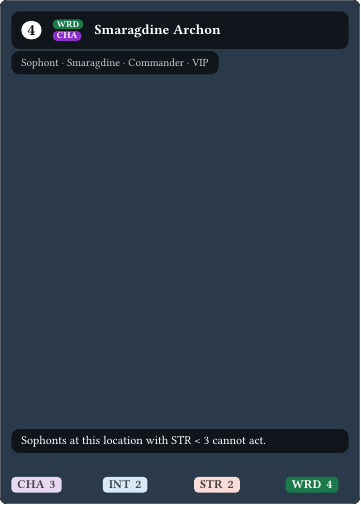
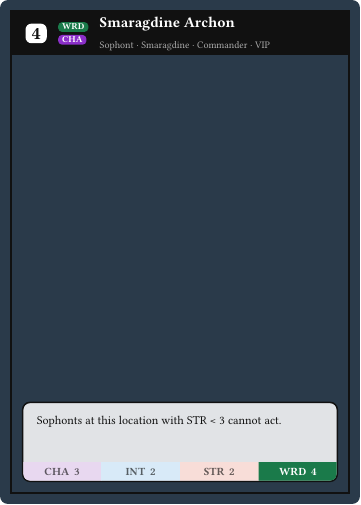
Before and after one commit to albx79/uncharted-void, a Typst document (templates/card-prototype.typ): the whole page. Compiled offline with Typst 0.15.

Commit message:
vertical template in a very good state

```diff
--- a/templates/card-prototype.typ
+++ b/templates/card-prototype.typ
@@ -11,174 +10,161 @@
 #let attr-int-desat = rgb("#d8eaf8")
 #let attr-str-desat = rgb("#f8ddd8")
 #let attr-wrd-desat = rgb("#d8f0e8")
-#let attr-rng-sat   = rgb("#0a6a9a")
-#let attr-wpn-sat   = rgb("#b04a10")
-#let attr-siz-sat   = rgb("#555555")
-#let attr-lft-sat   = rgb("#7a7a20")
-#let attr-rgt-sat   = rgb("#a06020")
 
-// Semi-transparent overlays for text boxes
-#let overlay-dark  = rgb(0, 0, 0, 160)   // 63% opacity black
-#let overlay-light = rgb(0, 0, 0, 120)   // 47% opacity black
+#let black-bar  = rgb("#111111")
+#let text-bg    = rgb(255, 255, 255, 220)
+#let frame-col  = rgb("#111111")
 
-// ── Helper: affinity pill (small, stackable) ────────────────────────────────
+// ── Helpers ──────────────────────────────────────────────────────────────────
 #let affinity-pill(attr, color) = box(
-  fill: color,
-  radius: 2pt,
+  fill: color, radius: 2pt,
   inset: (x: 2pt, y: 1pt),
-)[
-  #text(fill: white, size: 4.5pt, weight: "bold")[#attr]
-]
+)[#text(fill: white, size: 4.5pt, weight: "bold")[#attr]]
 
-// ── Helper: stacked affinity pills column ───────────────────────────────────
-#let affinity-stack(affinity, color-fn) = stack(
-  dir: ttb,
-  spacing: 1pt,
-  ..affinity.map(a => affinity-pill(a, color-fn(a)))
+#let affinity-stack(aff, color-fn) = stack(
+  dir: ttb, spacing: 1.5pt,
+  ..aff.map(a => affinity-pill(a, color-fn(a)))
 )
 
-// ── Helper: attribute box (inline name + value) ─────────────────────────────
-#let attr-box(name, value, bg-color, sat-color, highlighted: false) = box(
-  fill: if highlighted { sat-color } else { bg-color },
-  stroke: none,
-  radius: 2pt,
-  inset: (x: 3pt, y: 2pt),
-)[
+// Attribute section with selective corner rounding
+#let attr-section(name, value, bg, sat, highlighted,
+                  tl: 0pt, tr: 0pt, bl: 0pt, br: 0pt) = box(
+  fill: if highlighted { sat } else { bg },
+  inset: (x: 3pt, y: 3pt),
+  width: 100%,
+  radius: (top-left: tl, top-right: tr, bottom-left: bl, bottom-right: br),
+)[#align(center)[
   #text(
-    fill: if highlighted { white } else { bg-color.darken(70%) },
-    size: 6pt,
-    weight: "bold",
+    fill: if highlighted { white } else { bg.darken(60%) },
+    size: 5.5pt, weight: "bold",
   )[#name #h(1pt) #value]
-]
+]]
 
-// ── Helper: floating box with dark overlay ──────────────────────────────────
-#let card-box(content, width: auto) = box(
-  fill: overlay-dark,
-  radius: 4pt,
-  inset: (x: 5pt, y: 4pt),
-  width: width,
-)[#content]
-
-// ── Card template ───────────────────────────────────────────────────────────
+// ── Card template ────────────────────────────────────────────────────────────
 #let sophont-card(
   name:      "Unnamed Sophont",
   cost:      0,
-  affinity:  (),       // list of attr strings e.g. ("CHA", "STR")
-  subtypes:  (),       // list of subtype strings
-  cha: 0, int: 0, str: 0, wrd: 0,
-  highlight: (),       // list of highlighted attr names
+  affinity:  (),
+  subtypes:  (),
+  cha: 0, int: 0, pstr: 0, wrd: 0,
+  highlight: (),
   rules:     "",
-  art:       none,     // path to art file, or none for placeholder
+  art:       none,
 ) = {
-  // Affinity colour lookup
+
   let affinity-color(a) = {
-    if a == "CHA" { attr-cha-sat }
+    if a == "CHA"      { attr-cha-sat }
     else if a == "INT" { attr-int-sat }
     else if a == "STR" { attr-str-sat }
     else if a == "WRD" { attr-wrd-sat }
-    else { rgb("#888888") }
+    else               { rgb("#888888") }
   }
 
-  // Attribute background colour lookup
-  let attr-bg(a) = {
-    if a == "CHA" { attr-cha-desat }
-    else if a == "INT" { attr-int-desat }
-    else if a == "STR" { attr-str-desat }
-    else if a == "WRD" { attr-wrd-desat }
-    else { rgb("#eeeeee") }
-  }
+  let r = 4pt  // corner radius for bottom box and attribute strip
 
+  // Outer card — rounded corners, clips art to card shape
   block(
-    width: 63.5mm,
-    height: 88.9mm,
-    clip: true,
-    radius: 4pt,
-    stroke: 0.5pt + rgb("#333333"),
+    width: 63.5mm, height: 88.9mm,
+    clip: true, radius: 4pt,
   )[
-    // ── Background art (or placeholder) ──
+    // ── Full-bleed art ──
     #place(top + left,
       if art != none {
         image(art, width: 63.5mm, height: 88.9mm, fit: "cover")
       } else {
-        // Placeholder gradient-like background using a rect
-        rect(
-          width: 63.5mm,
-          height: 88.9mm,
-          fill: rgb("#2a3a4a"),
-        )
+        rect(width: 63.5mm, height: 88.9mm, fill: rgb("#2a3a4a"))
       }
     )
 
-    // ── Top bar: cost + stacked pills + name ──
+    // ── Card frame (sharp corners, no fill, 2mm inside card edge) ──
     #place(top + left, dx: 2mm, dy: 2mm)[
-      #card-box(width: 59.5mm)[
+      #block(
+        width: 59.5mm, height: 84.9mm,
+        stroke: 1pt + frame-col,
+        fill: none,
+      )[
+
+        // ── Top bar: cost + pills (vertically centred) + name + subtypes ──
+        #place(top + left)[
+          #rect(
+            fill: black-bar,
+            width: 59.5mm,
+            inset: (x: 2.5mm, y: 1.2mm),
+          )[
             #grid(
               columns: (auto, auto, 1fr),
-          gutter: 2mm,
-          align(left + horizon)[
+              column-gutter: 2mm,
+              align(horizon)[
                 // Cost circle
                 #box(
                   fill: white,
-              radius: 5pt,
+                  radius: 3pt,
                   inset: (x: 3pt, y: 2pt),
-            )[
-              #text(fill: rgb("#111111"), size: 8pt, weight: "bold")[#cost]
-            ]
+                )[#text(fill: black-bar, size: 9pt, weight: "bold")[#cost]]
               ],
-          align(left + horizon)[
+              align(horizon)[
+                // Affinity pills stacked
                 #affinity-stack(affinity, affinity-color)
               ],
-          align(left + horizon)[
-            #text(fill: white, size: 7pt, weight: "bold")[#name]
+              align(horizon)[
+                // Name + subtypes stacked
+                #text(fill: white, size: 7.5pt, weight: "bold")[#name]
+                #linebreak()
+                #text(fill: rgb("#aaaaaa"), size: 5pt)[
+                  Sophont · #subtypes.join(" · ")
+                ]
               ],
             )
           ]
         ]
 
-    // ── Subtype bar (close to top bar) ──
-    #place(top + left, dx: 2mm, dy: 9mm)[
-      #card-box()[
-        #text(fill: rgb("#cccccc"), size: 5.5pt)[
-          Sophont · #subtypes.join(" · ")
+        // ── Bottom box: floating with padding, all corners rounded ──
+        #place(bottom + left, dx: 2mm, dy: -2mm)[
+          #block(
+            width: 55.5mm,
+            fill: text-bg,
+            radius: r,
+            stroke: 0.75pt + frame-col,
+            clip: true,
+            inset: 0mm,
+          )[
+            // Text area with padding
+            #block(
+              width: 100%,
+              inset: (x: 2.5mm, top: 2.5mm, bottom: 2mm),
+            )[
+              #text(fill: black-bar, size: 6pt)[#rules]
+            ]
+            // Attribute strip — no padding, full width, outer corners rounded
+            #grid(
+              columns: (1fr, 1fr, 1fr, 1fr),
+              gutter: 0mm,
+              attr-section("CHA", cha,  attr-cha-desat, attr-cha-sat,
+                "CHA" in highlight, bl: r),
+              attr-section("INT", int,  attr-int-desat, attr-int-sat,
+                "INT" in highlight),
+              attr-section("STR", pstr, attr-str-desat, attr-str-sat,
+                "STR" in highlight),
+              attr-section("WRD", wrd,  attr-wrd-desat, attr-wrd-sat,
+                "WRD" in highlight, br: r),
+            )
           ]
         ]
       ]
-
-    // ── Rules text box ──
-    #place(bottom + left, dx: 2mm, dy: -9mm)[
-      #card-box(width: 59.5mm)[
-        #text(fill: white, size: 6pt)[#rules]
-      ]
-    ]
-
-    // ── Attribute row (below rules, at very bottom) ──
-    #place(bottom + left, dx: 2mm, dy: -2mm)[
-      #grid(
-        columns: (1fr, 1fr, 1fr, 1fr),
-        gutter: 1mm,
-        attr-box("CHA", cha, attr-cha-desat, attr-cha-sat, highlighted: "CHA" in highlight),
-        attr-box("INT", int, attr-int-desat, attr-int-sat, highlighted: "INT" in highlight),
-        attr-box("STR", str, attr-str-desat, attr-str-sat, highlighted: "STR" in highlight),
-        attr-box("WRD", wrd, attr-wrd-desat, attr-wrd-sat, highlighted: "WRD" in highlight),
-      )
     ]
   ]
 }
 
-// ── Page setup ──────────────────────────────────────────────────────────────
-#set page(
-  width: 63.5mm,
-  height: 88.9mm,
-  margin: 0mm,
+// ── Page setup ───────────────────────────────────────────────────────────────
+#set page(width: 63.5mm, height: 88.9mm, margin: 0mm)
+
+// ── Sample card ──────────────────────────────────────────────────────────────
+#sophont-card(
+  name:      "Smaragdine Archon",
+  cost:      4,
+  affinity:  ("WRD", "CHA"),
+  subtypes:  ("Smaragdine", "Commander", "VIP"),
+  cha: 3, int: 2, pstr: 2, wrd: 4,
+  highlight: ("WRD",),
+  rules:     "Sophonts at this location with STR < 3 cannot act.",
 )
-
-// ── Render a sample card ─────────────────────────────────────────────────────
-#sophont-card(
-  name:     "Smaragdine Archon",
-  cost:     4,
-  affinity: ("WRD", "CHA"),
-  subtypes: ("Smaragdine", "Commander", "VIP"),
-  cha: 3, int: 2, str: 2, wrd: 4,
-  highlight: ("WRD",),
-  rules:    "Sophonts at this location with STR < 3 cannot act.",
-)
```
Also changed, not shown: templates/card-prototype.typ (3 more changed lines). Lines whose indentation alone changed are shown as unchanged.
